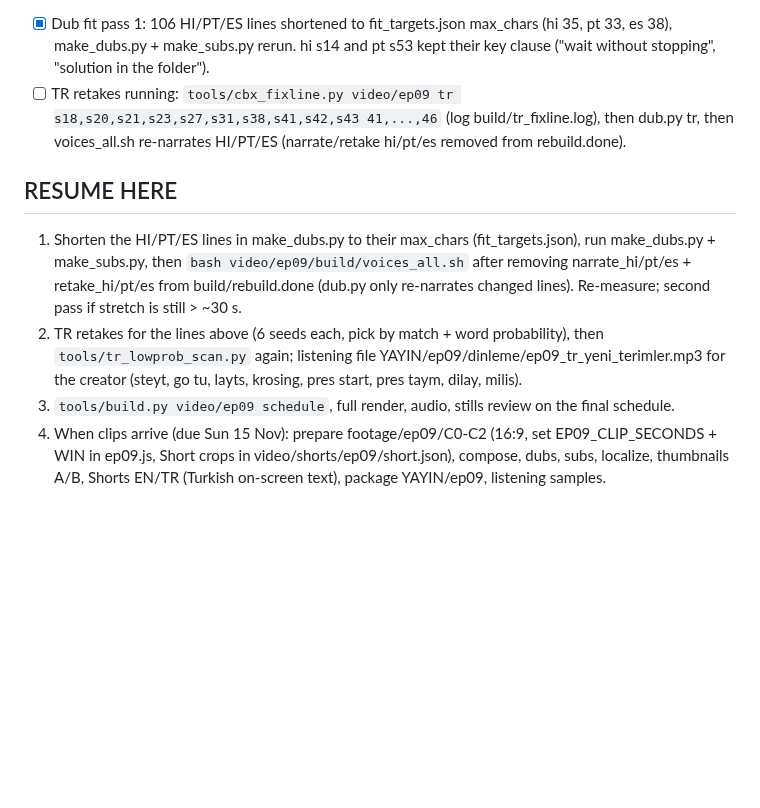
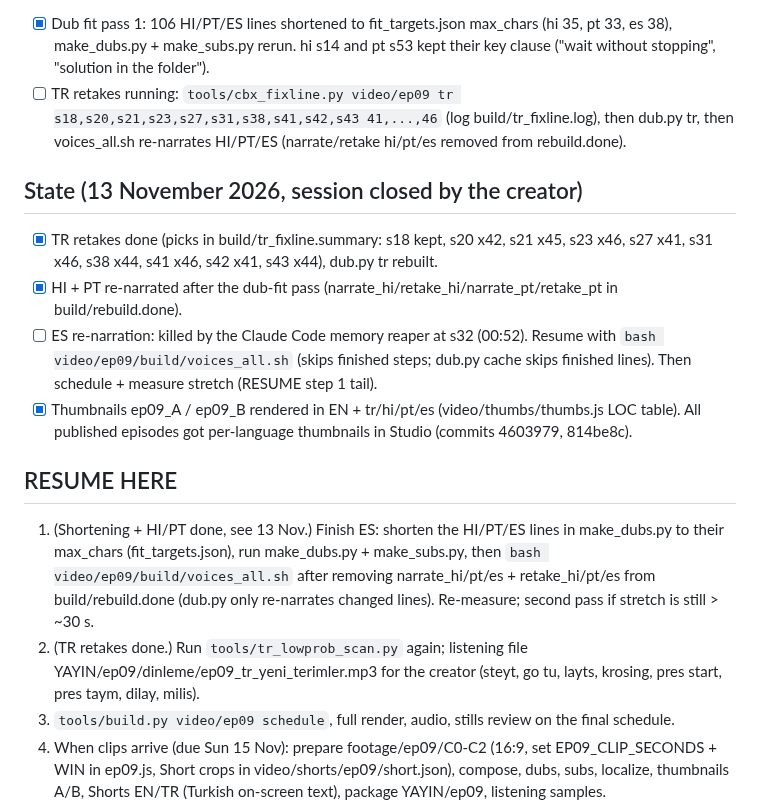
Before and after one commit to emjnbulut/esp32-from-zero, a Markdown page: video/ep09/PROGRESS.md, the part around the change. Rendered like a GitHub page; blank space fills up the shorter version.

Commit message:
Episode 9: progress notes - TR retakes and HI/PT re-narration done, ES narration to resume
Co-Authored-By: Claude Opus 5.5 <noreply@anthropic.com>

```diff
--- a/video/ep09/PROGRESS.md
+++ b/video/ep09/PROGRESS.md
@@ -25,10 +25,17 @@ Creator clips due Sun 15 Nov (shoot pack p07-1: C0 full round, C1 press_time sho
 - [x] Dub fit pass 1: 106 HI/PT/ES lines shortened to fit_targets.json max_chars (hi 35, pt 33, es 38), make_dubs.py + make_subs.py rerun. hi s14 and pt s53 kept their key clause ("wait without stopping", "solution in the folder").
 - [ ] TR retakes running: `tools/cbx_fixline.py video/ep09 tr s18,s20,s21,s23,s27,s31,s38,s41,s42,s43 41,...,46` (log build/tr_fixline.log), then dub.py tr, then voices_all.sh re-narrates HI/PT/ES (narrate/retake hi/pt/es removed from rebuild.done).
 
+## State (13 November 2026, session closed by the creator)
+
+- [x] TR retakes done (picks in build/tr_fixline.summary: s18 kept, s20 x42, s21 x45, s23 x46, s27 x41, s31 x46, s38 x44, s41 x46, s42 x41, s43 x44), dub.py tr rebuilt.
+- [x] HI + PT re-narrated after the dub-fit pass (narrate_hi/retake_hi/narrate_pt/retake_pt in build/rebuild.done).
+- [ ] ES re-narration: killed by the Claude Code memory reaper at s32 (00:52). Resume with `bash video/ep09/build/voices_all.sh` (skips finished steps; dub.py cache skips finished lines). Then schedule + measure stretch (RESUME step 1 tail).
+- [x] Thumbnails ep09_A / ep09_B rendered in EN + tr/hi/pt/es (video/thumbs/thumbs.js LOC table). All published episodes got per-language thumbnails in Studio (commits 4603979, 814be8c).
+
 ## RESUME HERE
 
-1. Shorten the HI/PT/ES lines in make_dubs.py to their max_chars (fit_targets.json), run make_dubs.py + make_subs.py, then `bash video/ep09/build/voices_all.sh` after removing narrate_hi/pt/es + retake_hi/pt/es from build/rebuild.done (dub.py only re-narrates changed lines). Re-measure; second pass if stretch is still > ~30 s.
-2. TR retakes for the lines above (6 seeds each, pick by match + word probability), then `tools/tr_lowprob_scan.py` again; listening file YAYIN/ep09/dinleme/ep09_tr_yeni_terimler.mp3 for the creator (steyt, go tu, layts, krosing, pres start, pres taym, dilay, milis).
+1. (Shortening + HI/PT done, see 13 Nov.) Finish ES: shorten the HI/PT/ES lines in make_dubs.py to their max_chars (fit_targets.json), run make_dubs.py + make_subs.py, then `bash video/ep09/build/voices_all.sh` after removing narrate_hi/pt/es + retake_hi/pt/es from build/rebuild.done (dub.py only re-narrates changed lines). Re-measure; second pass if stretch is still > ~30 s.
+2. (TR retakes done.) Run `tools/tr_lowprob_scan.py` again; listening file YAYIN/ep09/dinleme/ep09_tr_yeni_terimler.mp3 for the creator (steyt, go tu, layts, krosing, pres start, pres taym, dilay, milis).
 3. `tools/build.py video/ep09 schedule`, full render, audio, stills review on the final schedule.
 4. When clips arrive (due Sun 15 Nov): prepare footage/ep09/C0-C2 (16:9, set EP09_CLIP_SECONDS + WIN in ep09.js, Short crops in video/shorts/ep09/short.json), compose, dubs, subs, localize, thumbnails A/B, Shorts EN/TR (Turkish on-screen text), package YAYIN/ep09, listening samples.
 5. Upload: 17 Nov 17:00 video, 18 Nov TR Short 17:00, 19 Nov EN Short 22:00.
```
